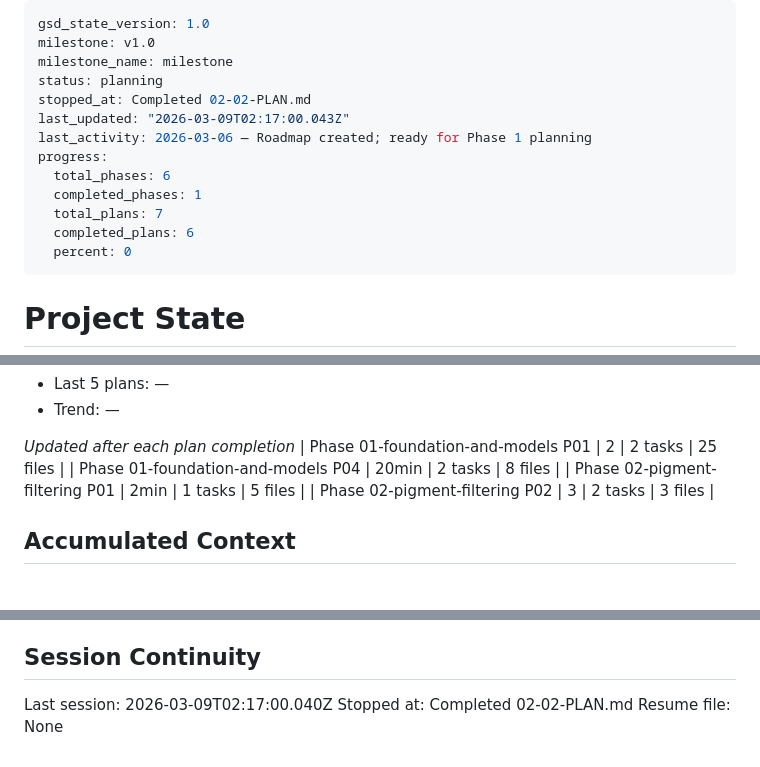
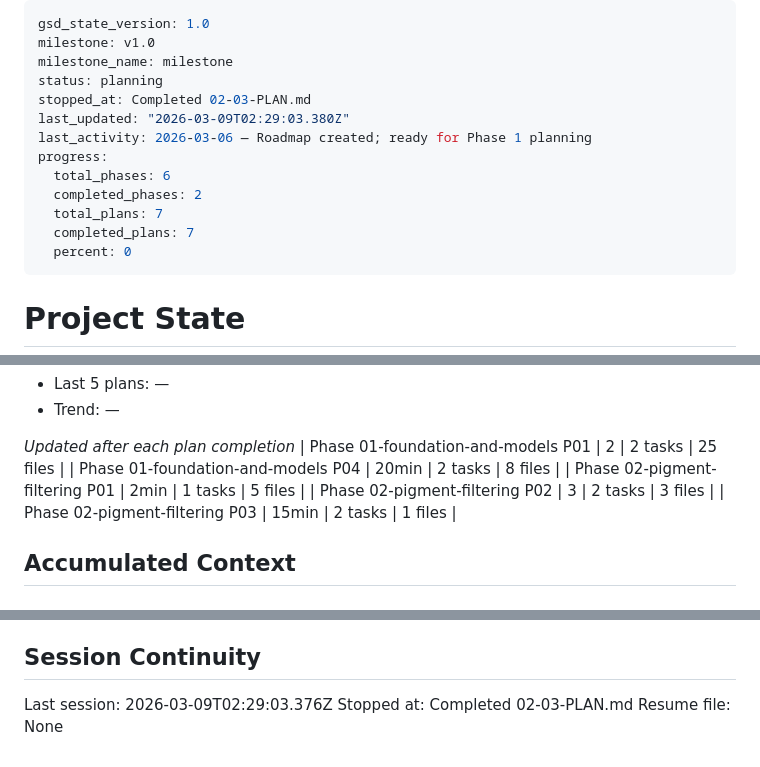
Before and after one commit to MFrancisca/a_forest_of_rabbits, a Markdown page: .planning/STATE.md, 3 parts joined by grey strips. Rendered like a GitHub page.

Commit message:
docs(02-03): complete browser verification plan — all 9 checks passed
Co-Authored-By: Claude Sonnet 4.6 <noreply@anthropic.com>

```diff
--- a/.planning/STATE.md
+++ b/.planning/STATE.md
@@ -3,14 +3,14 @@ gsd_state_version: 1.0
 milestone: v1.0
 milestone_name: milestone
 status: planning
-stopped_at: Completed 02-02-PLAN.md
-last_updated: "2026-03-09T02:17:00.043Z"
+stopped_at: Completed 02-03-PLAN.md
+last_updated: "2026-03-09T02:29:03.380Z"
 last_activity: 2026-03-06 — Roadmap created; ready for Phase 1 planning
 progress:
   total_phases: 6
-  completed_phases: 1
+  completed_phases: 2
   total_plans: 7
-  completed_plans: 6
+  completed_plans: 7
   percent: 0
 ---
 
@@ -54,6 +54,7 @@ Progress: [░░░░░░░░░░] 0%
 | Phase 01-foundation-and-models P04 | 20min | 2 tasks | 8 files |
 | Phase 02-pigment-filtering P01 | 2min | 1 tasks | 5 files |
 | Phase 02-pigment-filtering P02 | 3 | 2 tasks | 3 files |
+| Phase 02-pigment-filtering P03 | 15min | 2 tasks | 1 files |
 
 ## Accumulated Context
 
@@ -90,6 +92,6 @@ None yet.
 
 ## Session Continuity
 
-Last session: 2026-03-09T02:17:00.040Z
-Stopped at: Completed 02-02-PLAN.md
+Last session: 2026-03-09T02:29:03.376Z
+Stopped at: Completed 02-03-PLAN.md
 Resume file: None
```
Also changed, not shown: other parts of .planning/STATE.md (+1 -0 lines), 1 other file.
